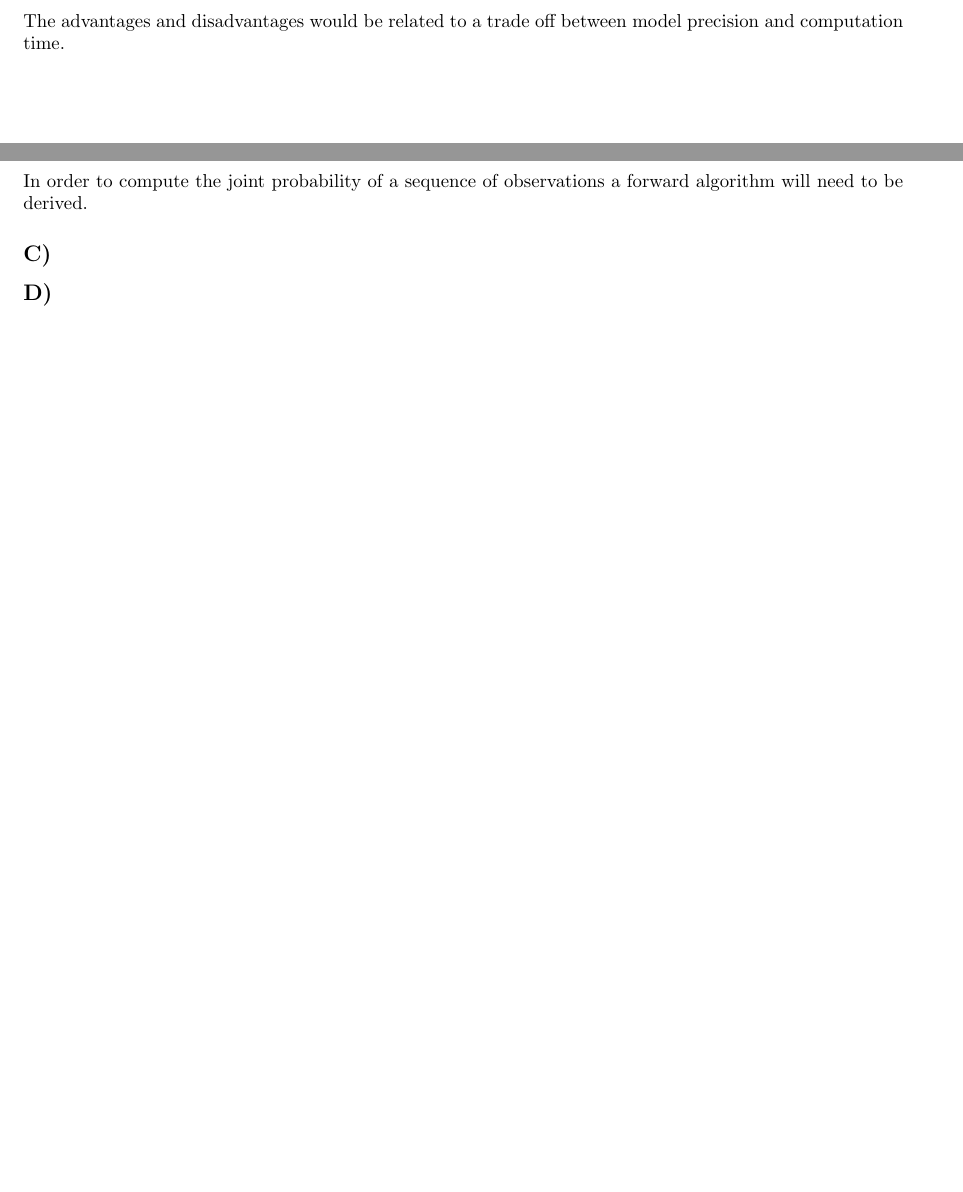
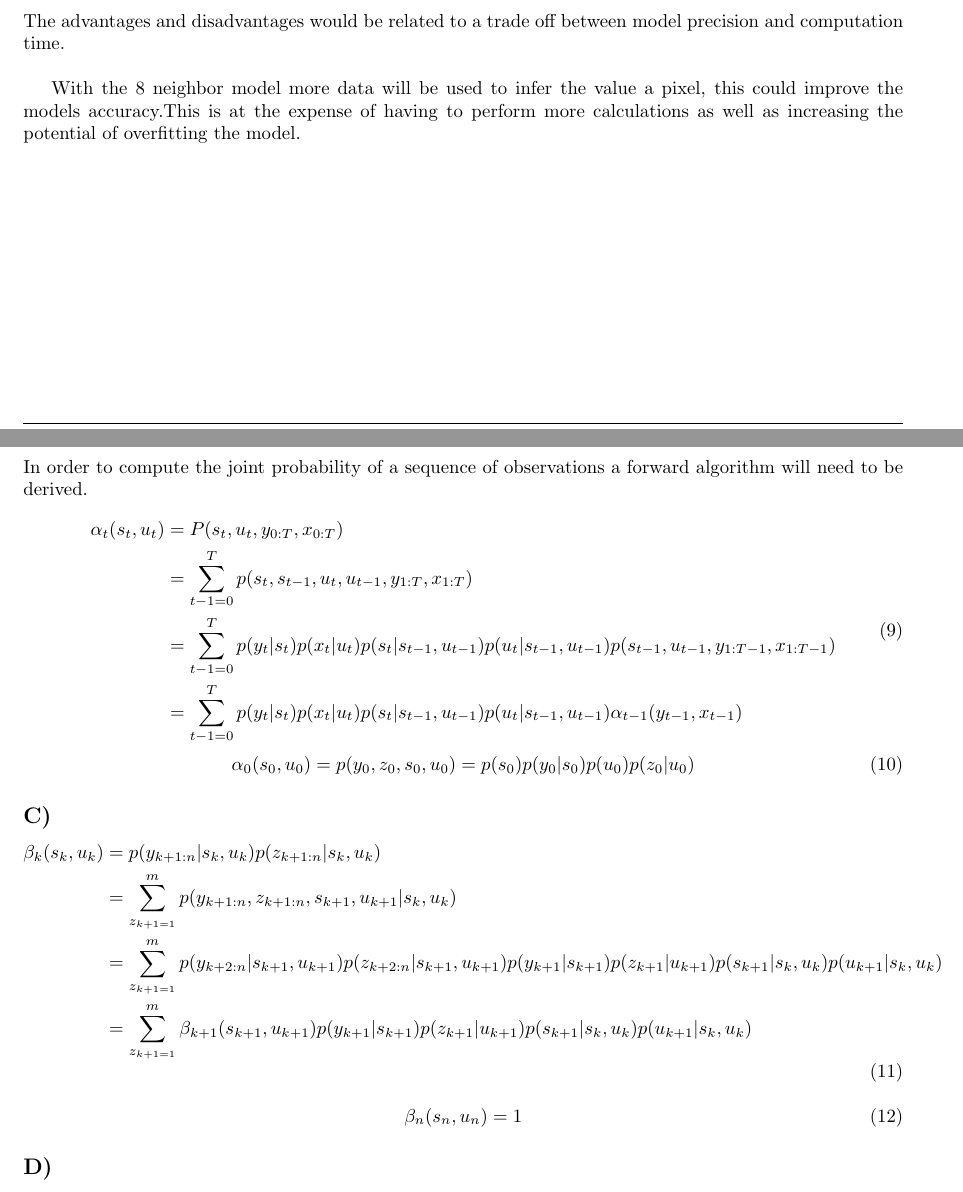
Before and after one commit to GeStanley/comp652_assignment3, a LaTeX problem sheet (Assignment3.tex): two parts of pages 2 and 4 of 4, joined at a grey line, cut so that both start at the same text, the shorter picture padded with empty space. Compiled offline with pdfLaTeX.

Commit message:
updating

```diff
--- a/Assignment3.tex
+++ b/Assignment3.tex
@@ -95,7 +95,11 @@ While the parameters for an 8 neighbor spin glass model will be as such:
 
 \subsection*{B)}
 The advantages and disadvantages would be related to a trade off between
-model precision and computation time.
+model precision and computation time.\\
+
+With the 8 neighbor model more data will be used to infer the value a pixel, this
+could improve the models accuracy.This is at the expense of having to perform
+more calculations as well as increasing the potential of overfitting the model.
 \subsection*{C)}
 
 \section*{Question 2}
@@ -144,7 +148,34 @@ Emission Probabilities:
 In order to compute the joint probability of a sequence of observations a
 forward algorithm will need to be derived.
 
+
+\begin{equation}
+  \begin{aligned}
+  \alpha_t(s_t, u_t) & = P(s_t, u_t, y_{0:T}, x_{0:T})\\
+   & = \sum_{t-1 = 0}^T p(s_t, s_{t-1}, u_t, u_{t-1}, y_{1:T}, x_{1:T})\\
+   & = \sum_{t-1 = 0}^T p(y_t | s_t) p(x_t | u_t) p(s_t | s_{t-1}, u_{t-1}) p(u_t | s_{t-1}, u_{t-1}) p(s_{t-1}, u_{t-1}, y_{1:T-1}, x_{1:T-1})\\
+   & = \sum_{t-1 = 0}^T p(y_t | s_t) p(x_t | u_t) p(s_t | s_{t-1}, u_{t-1}) p(u_t | s_{t-1}, u_{t-1}) \alpha_{t-1}(y_{t-1}, x_{t-1})
+  \end{aligned}
+\end{equation}
+\begin{equation}
+  \alpha_0 (s_0, u_0) = p(y_0, z_0, s_0, u_0) = p(s_0) p(y_0 | s_0) p(u_0) p(z_0 | u_0)
+\end{equation}
+
+
 \subsection*{C)}
+
+\begin{equation}
+  \begin{aligned}
+    \beta_k(s_k, u_k) & = p(y_{k+1:n} | s_k, u_k) p(z_{k+1:n} | s_k, u_k)\\
+    & = \sum_{z_{k+1=1}}^m p(y_{k+1:n}, z_{k+1:n}, s_{k+1}, u_{k+1} | s_k, u_k)\\
+    & = \sum_{z_{k+1=1}}^m p(y_{k+2:n} | s_{k+1}, u_{k+1}) p(z_{k+2:n} | s_{k+1}, u_{k+1}) p(y_{k+1} | s_{k+1}) p(z_{k+1} | u_{k+1}) p(s_{k+1} | s_k, u_k) p(u_{k+1} | s_k, u_k)\\
+    & = \sum_{z_{k+1=1}}^m \beta_{k+1}(s_{k+1}, u_{k+1}) p(y_{k+1} | s_{k+1}) p(z_{k+1} | u_{k+1}) p(s_{k+1} | s_k, u_k) p(u_{k+1} | s_k, u_k)
+  \end{aligned}
+\end{equation}
+
+\begin{equation}
+  \beta_n (s_n, u_n) = 1
+\end{equation}
 
 \subsection*{D)}
 The algorithm will remain largely the same except in the definition of the model
```
Also changed, not shown: Assignment3.pdf, 1 other file.
